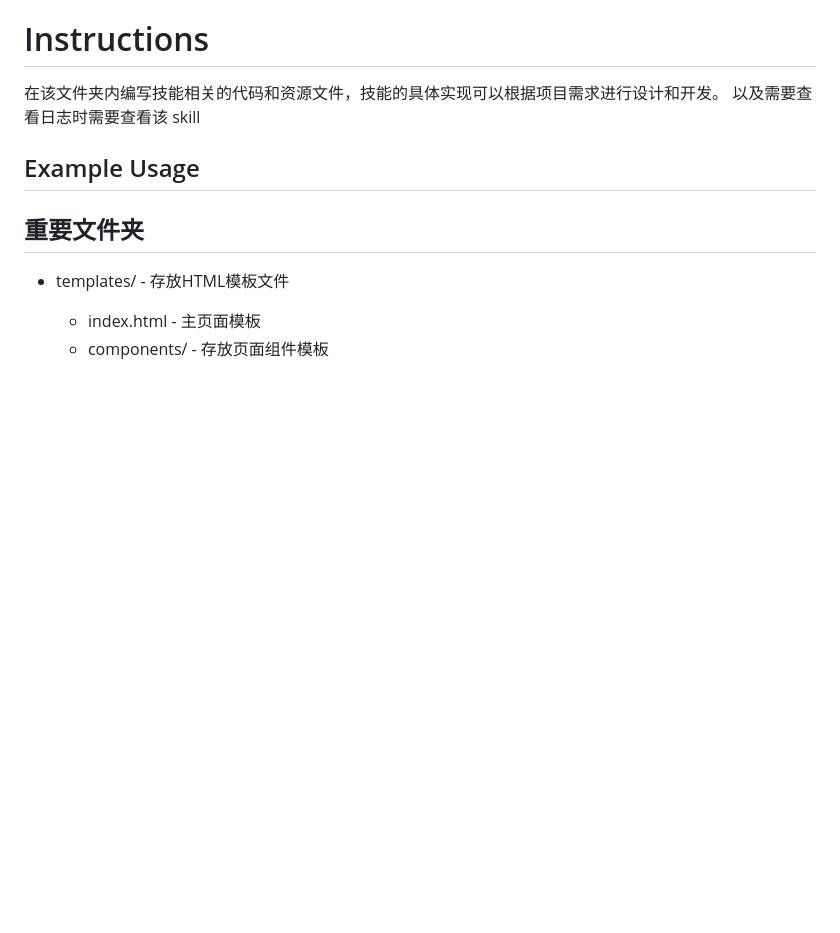
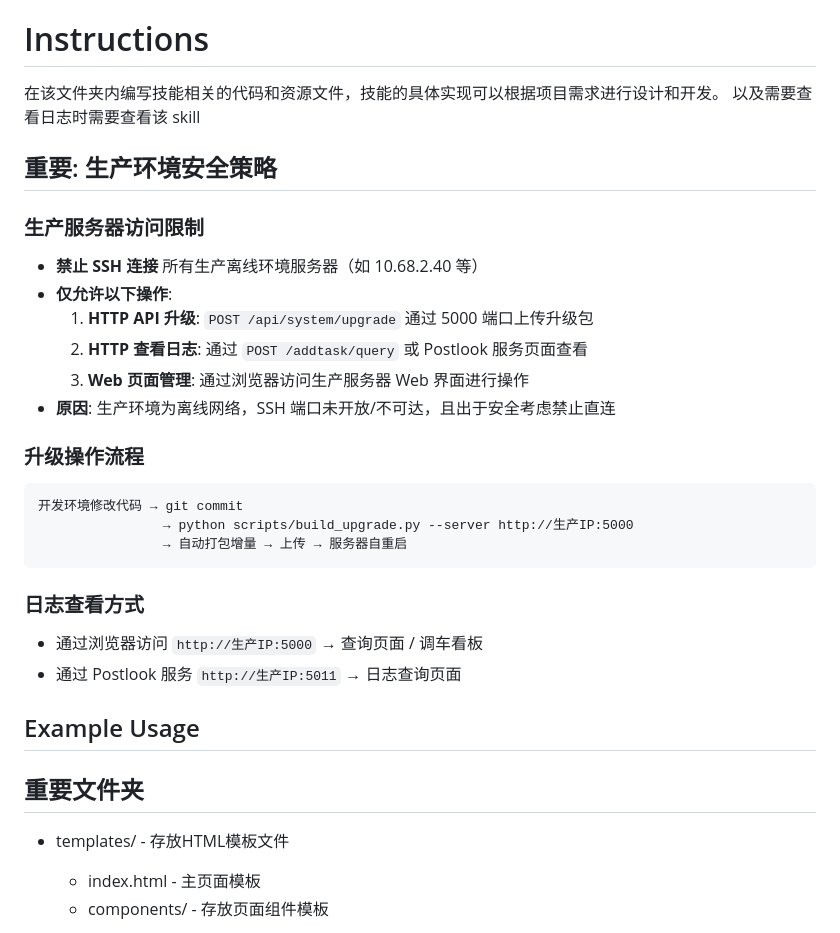
Before and after one commit to 1021143806/cross_env_manager, a Markdown page: skill.md, the part around the change. Rendered like a GitHub page; blank space fills up the shorter version.

Commit message:
docs: 更新 skill 生产安全策略与增量升级记录

````diff
--- a/skill.md
+++ b/skill.md
@@ -12,6 +12,27 @@ description: 该cross_env_manager项目相关指导操作
 
 在该文件夹内编写技能相关的代码和资源文件，技能的具体实现可以根据项目需求进行设计和开发。
 以及需要查看日志时需要查看该 skill
+
+## 重要: 生产环境安全策略
+
+### 生产服务器访问限制
+- **禁止 SSH 连接** 所有生产离线环境服务器（如 10.68.2.40 等）
+- **仅允许以下操作**:
+  1. **HTTP API 升级**: `POST /api/system/upgrade` 通过 5000 端口上传升级包
+  2. **HTTP 查看日志**: 通过 `POST /addtask/query` 或 Postlook 服务页面查看
+  3. **Web 页面管理**: 通过浏览器访问生产服务器 Web 界面进行操作
+- **原因**: 生产环境为离线网络，SSH 端口未开放/不可达，且出于安全考虑禁止直连
+
+### 升级操作流程
+```
+开发环境修改代码 → git commit
+                → python scripts/build_upgrade.py --server http://生产IP:5000
+                → 自动打包增量 → 上传 → 服务器自重启
+```
+
+### 日志查看方式
+- 通过浏览器访问 `http://生产IP:5000` → 查询页面 / 调车看板
+- 通过 Postlook 服务 `http://生产IP:5011` → 日志查询页面
 
 
 
````
